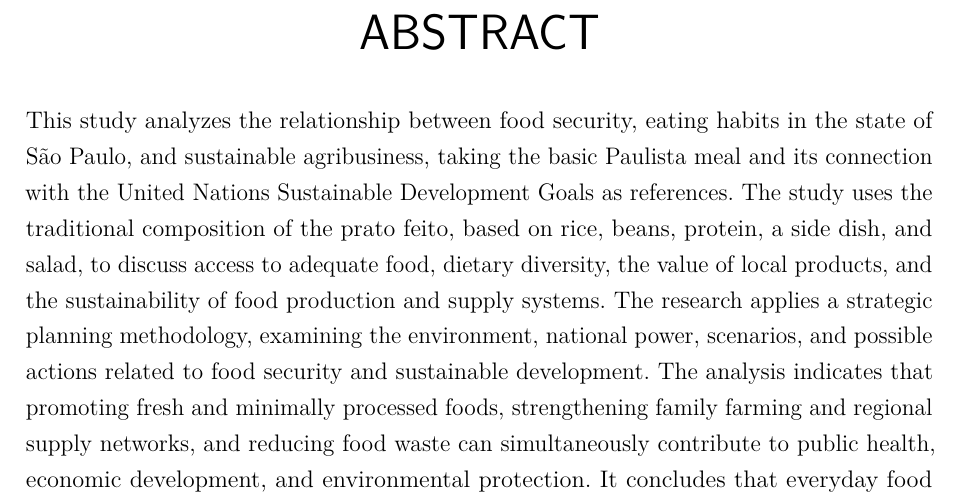
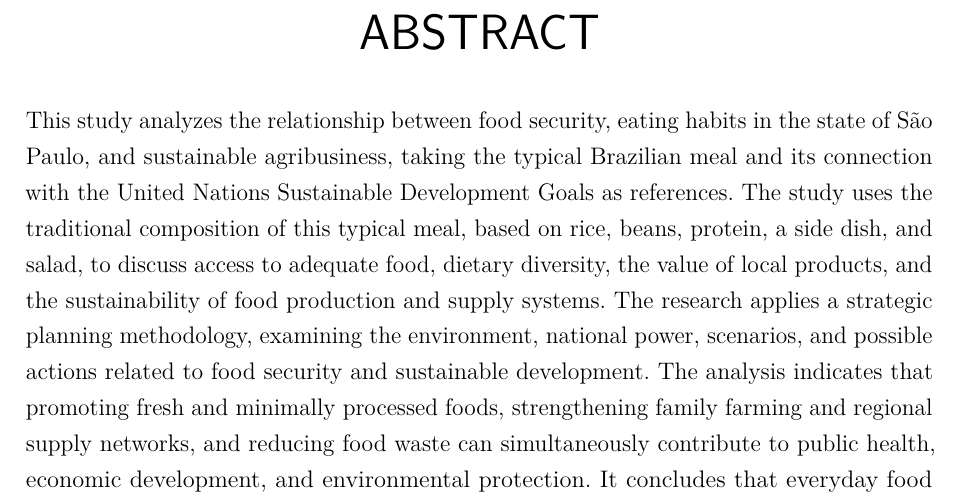
Before and after one commit to marcosrobertosilva/tcc-adesg, a LaTeX thesis (doc/tcc-grupo3-charlie.tex): part of page 7 of 17, cut so that both start at the same text. Compiled offline with pdfLaTeX.

Commit message:
Update resumo section to clarify the analysis of food security and sustainable agribusiness in São Paulo

```diff
--- a/doc/tcc-grupo3-charlie.tex
+++ b/doc/tcc-grupo3-charlie.tex
@@ -304,9 +304,9 @@ saudável. Objetivos de Desenvolvimento Sustentável. Estado de São Paulo.
 \begin{resumo}[Abstract]
 \begin{otherlanguage*}{english}
 This study analyzes the relationship between food security, eating habits in the
-state of São Paulo, and sustainable agribusiness, taking the basic Paulista meal
-and its connection with the United Nations Sustainable Development Goals as
-references. The study uses the traditional composition of the prato feito,
+state of São Paulo, and sustainable agribusiness, taking the typical Brazilian
+meal and its connection with the United Nations Sustainable Development Goals as
+references. The study uses the traditional composition of this typical meal,
 based on rice, beans, protein, a side dish, and salad, to discuss access to
 adequate food, dietary diversity, the value of local products, and the
 sustainability of food production and supply systems. The research applies a
```
Also changed, not shown: doc/tcc-grupo3-charlie.pdf.
